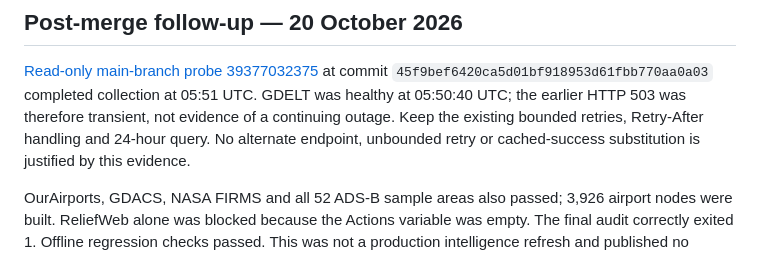
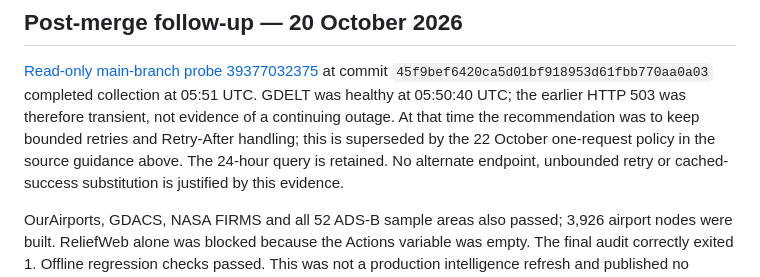
Before and after one commit to smitblade-dot/Travel_Intelligence, a Markdown page: docs/DISCOVERY_FEED_OPERATIONS.md, the part around the change. Rendered like a GitHub page.

Commit message:
Clarify superseded 20 October GDELT retry recommendation

```diff
--- a/docs/DISCOVERY_FEED_OPERATIONS.md
+++ b/docs/DISCOVERY_FEED_OPERATIONS.md
@@ -102,8 +102,10 @@ two coverage gaps instead of declaring the entire refresh healthy.
 [Read-only main-branch probe 39377032375](https://github.com/smitblade-dot/Travel_Intelligence/actions/runs/39377032375)
 at commit `45f9bef6420ca5d01bf918953d61fbb770aa0a03` completed collection
 at 05:51 UTC. GDELT was healthy at 05:50:40 UTC; the earlier HTTP 503 was
-therefore transient, not evidence of a continuing outage. Keep the existing
-bounded retries, Retry-After handling and 24-hour query. No alternate endpoint,
+therefore transient, not evidence of a continuing outage. At that time the
+recommendation was to keep bounded retries and Retry-After handling; this is
+superseded by the 22 October one-request policy in the source guidance above.
+The 24-hour query is retained. No alternate endpoint,
 unbounded retry or cached-success substitution is justified by this evidence.
 
 OurAirports, GDACS, NASA FIRMS and all 52 ADS-B sample areas also passed;
```
